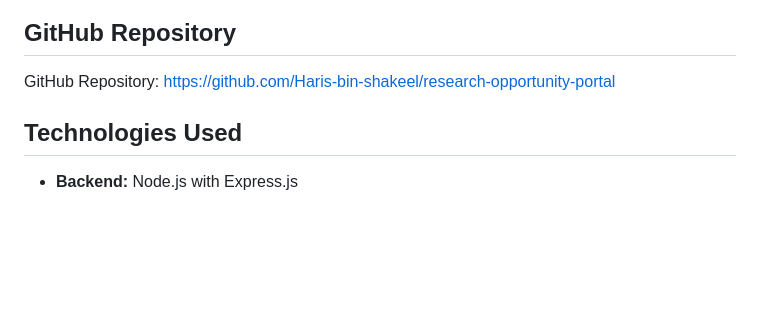
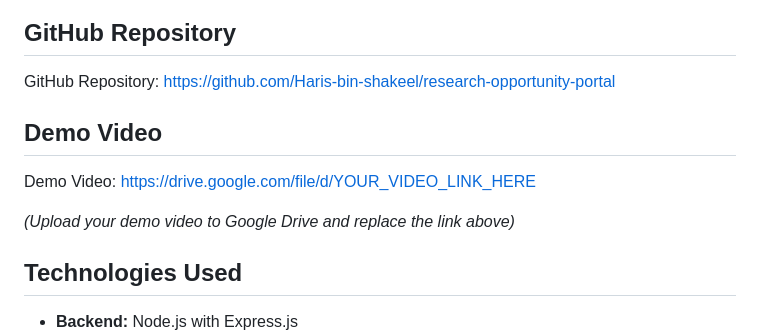
Before and after one commit to Haris-bin-shakeel/research-opportunity-portal, a Markdown page: README.md, the part around the change. GitHub-like rendering; blank space fills up the shorter version.

Commit message:
add demo video link section in README

```diff
--- a/README.md
+++ b/README.md
@@ -5,6 +5,12 @@ A web-based application for managing research opportunities at the university. F
 ## GitHub Repository
 
 GitHub Repository: https://github.com/Haris-bin-shakeel/research-opportunity-portal
+
+## Demo Video
+
+Demo Video: https://drive.google.com/file/d/YOUR_VIDEO_LINK_HERE
+
+*(Upload your demo video to Google Drive and replace the link above)*
 
 ## Technologies Used
 
```
